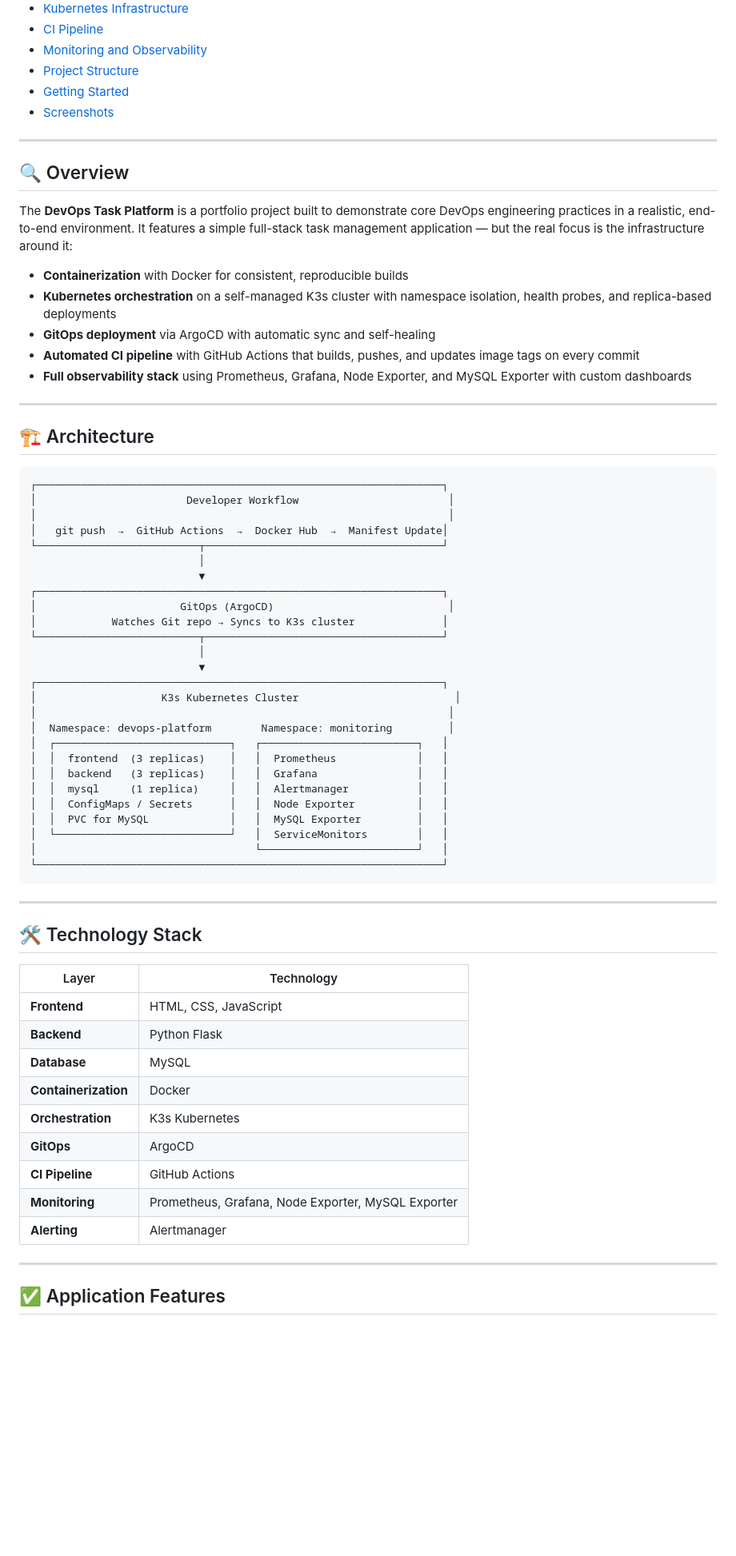
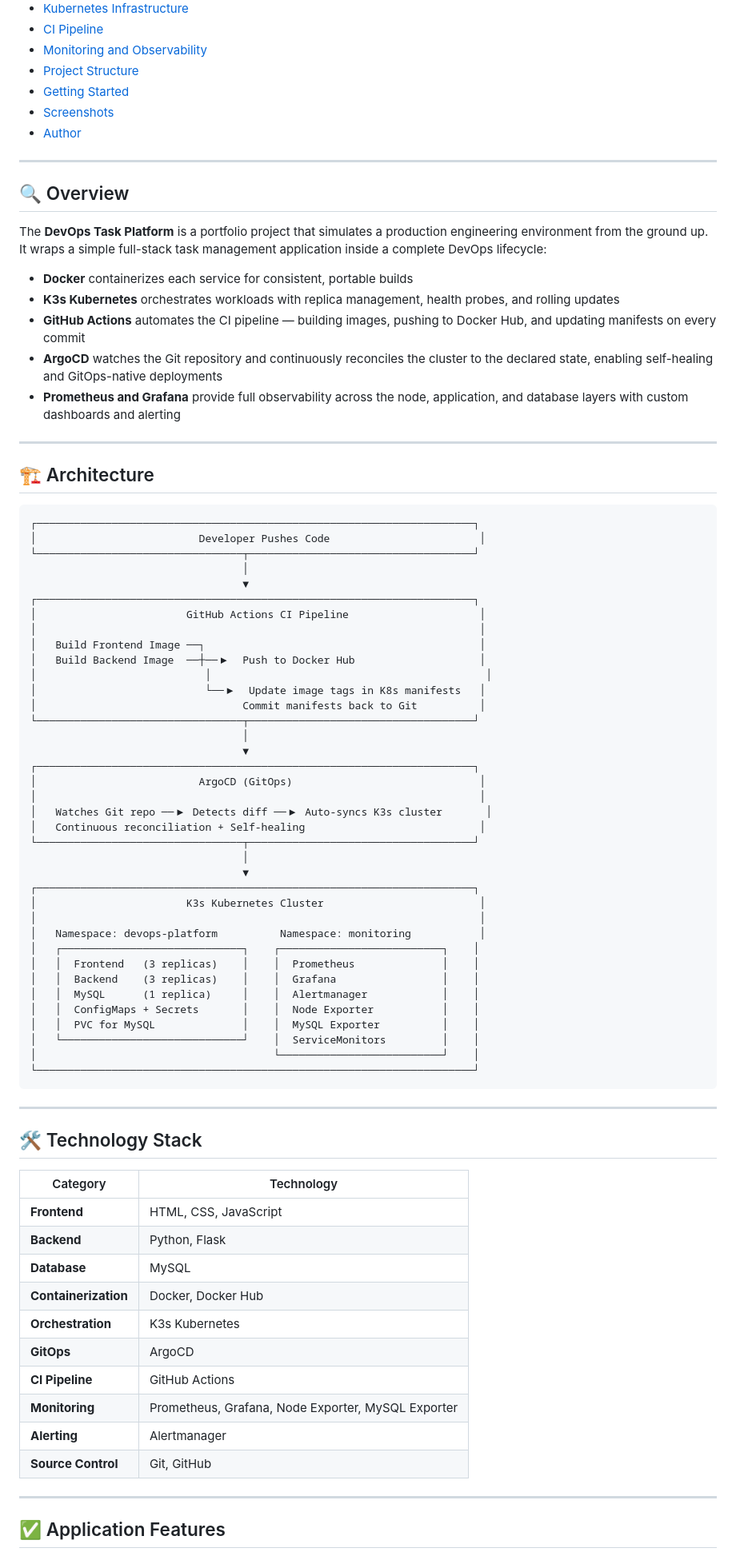
Before and after one commit to jaya-prakash-s-devops/kubernetes-devops-task-platform, a Markdown page: readme.md, the part around one of its changes. Shown at 80% size. Drawn GitHub-style; blank space fills up the shorter version.

````diff
--- a/readme.md
+++ b/readme.md
@@ -31,67 +36,80 @@
 - [Project Structure](#-project-structure)
 - [Getting Started](#-getting-started)
 - [Screenshots](#-screenshots)
+- [Author](#-author)
 
 ---
 
 ## 🔍 Overview
 
-The **DevOps Task Platform** is a portfolio project built to demonstrate core DevOps engineering practices in a realistic, end-to-end environment. It features a simple full-stack task management application — but the real focus is the infrastructure around it:
+The **DevOps Task Platform** is a portfolio project that simulates a production engineering environment from the ground up. It wraps a simple full-stack task management application inside a complete DevOps lifecycle:
 
-- **Containerization** with Docker for consistent, reproducible builds
-- **Kubernetes orchestration** on a self-managed K3s cluster with namespace isolation, health probes, and replica-based deployments
-- **GitOps deployment** via ArgoCD with automatic sync and self-healing
-- **Automated CI pipeline** with GitHub Actions that builds, pushes, and updates image tags on every commit
-- **Full observability stack** using Prometheus, Grafana, Node Exporter, and MySQL Exporter with custom dashboards
+- **Docker** containerizes each service for consistent, portable builds
+- **K3s Kubernetes** orchestrates workloads with replica management, health probes, and rolling updates
+- **GitHub Actions** automates the CI pipeline — building images, pushing to Docker Hub, and updating manifests on every commit
+- **ArgoCD** watches the Git repository and continuously reconciles the cluster to the declared state, enabling self-healing and GitOps-native deployments
+- **Prometheus and Grafana** provide full observability across the node, application, and database layers with custom dashboards and alerting
 
 ---
 
 ## 🏗️ Architecture
 
 ```
-┌─────────────────────────────────────────────────────────────────┐
-│                        Developer Workflow                        │
-│                                                                  │
-│   git push  →  GitHub Actions  →  Docker Hub  →  Manifest Update│
-└──────────────────────────┬──────────────────────────────────────┘
-                           │
-                           ▼
-┌─────────────────────────────────────────────────────────────────┐
-│                       GitOps (ArgoCD)                            │
-│            Watches Git repo → Syncs to K3s cluster              │
-└──────────────────────────┬──────────────────────────────────────┘
-                           │
-                           ▼
-┌─────────────────────────────────────────────────────────────────┐
-│                    K3s Kubernetes Cluster                         │
-│                                                                  │
-│  Namespace: devops-platform        Namespace: monitoring         │
-│  ┌────────────────────────────┐   ┌─────────────────────────┐   │
-│  │  frontend  (3 replicas)    │   │  Prometheus             │   │
-│  │  backend   (3 replicas)    │   │  Grafana                │   │
-│  │  mysql     (1 replica)     │   │  Alertmanager           │   │
-│  │  ConfigMaps / Secrets      │   │  Node Exporter          │   │
-│  │  PVC for MySQL             │   │  MySQL Exporter         │   │
-│  └────────────────────────────┘   │  ServiceMonitors        │   │
-│                                   └─────────────────────────┘   │
-└─────────────────────────────────────────────────────────────────┘
+┌──────────────────────────────────────────────────────────────────────┐
+│                          Developer Pushes Code                        │
+└─────────────────────────────────┬────────────────────────────────────┘
+                                  │
+                                  ▼
+┌──────────────────────────────────────────────────────────────────────┐
+│                        GitHub Actions CI Pipeline                     │
+│                                                                       │
+│   Build Frontend Image ──┐                                            │
+│   Build Backend Image  ──┼──▶  Push to Docker Hub                    │
+│                           │                                            │
+│                           └──▶  Update image tags in K8s manifests   │
+│                                 Commit manifests back to Git          │
+└─────────────────────────────────┬────────────────────────────────────┘
+                                  │
+                                  ▼
+┌──────────────────────────────────────────────────────────────────────┐
+│                          ArgoCD (GitOps)                              │
+│                                                                       │
+│   Watches Git repo ──▶ Detects diff ──▶ Auto-syncs K3s cluster       │
+│   Continuous reconciliation + Self-healing                            │
+└─────────────────────────────────┬────────────────────────────────────┘
+                                  │
+                                  ▼
+┌──────────────────────────────────────────────────────────────────────┐
+│                        K3s Kubernetes Cluster                         │
+│                                                                       │
+│   Namespace: devops-platform          Namespace: monitoring           │
+│   ┌─────────────────────────────┐    ┌──────────────────────────┐    │
+│   │  Frontend   (3 replicas)    │    │  Prometheus              │    │
+│   │  Backend    (3 replicas)    │    │  Grafana                 │    │
+│   │  MySQL      (1 replica)     │    │  Alertmanager            │    │
+│   │  ConfigMaps + Secrets       │    │  Node Exporter           │    │
+│   │  PVC for MySQL              │    │  MySQL Exporter          │    │
+│   └─────────────────────────────┘    │  ServiceMonitors         │    │
+│                                      └──────────────────────────┘    │
+└──────────────────────────────────────────────────────────────────────┘
 ```
 
 ---
 
 ## 🛠️ Technology Stack
 
-| Layer | Technology |
+| Category | Technology |
 |---|---|
 | **Frontend** | HTML, CSS, JavaScript |
-| **Backend** | Python Flask |
+| **Backend** | Python, Flask |
 | **Database** | MySQL |
-| **Containerization** | Docker |
+| **Containerization** | Docker, Docker Hub |
 | **Orchestration** | K3s Kubernetes |
 | **GitOps** | ArgoCD |
 | **CI Pipeline** | GitHub Actions |
 | **Monitoring** | Prometheus, Grafana, Node Exporter, MySQL Exporter |
 | **Alerting** | Alertmanager |
+| **Source Control** | Git, GitHub |
 
 ---
 
````
Also changed, not shown: other parts of readme.md (+168 -109 lines).
